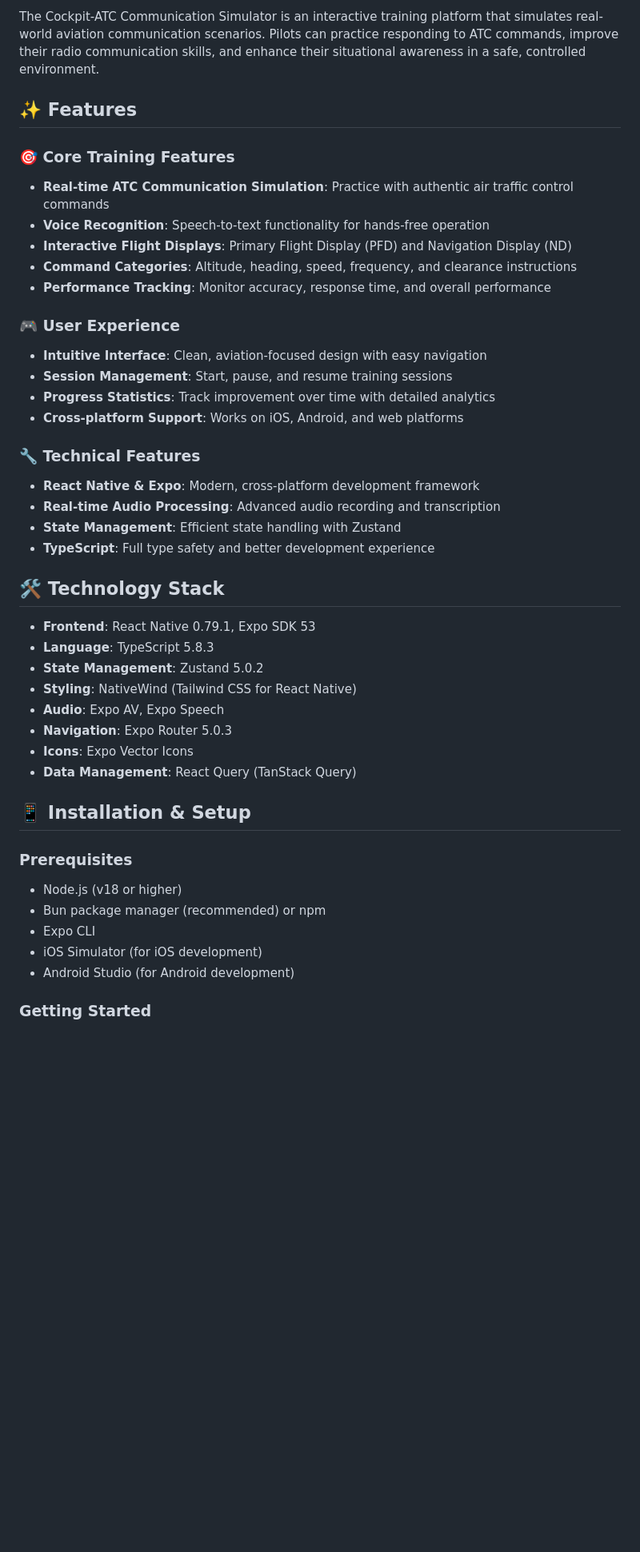
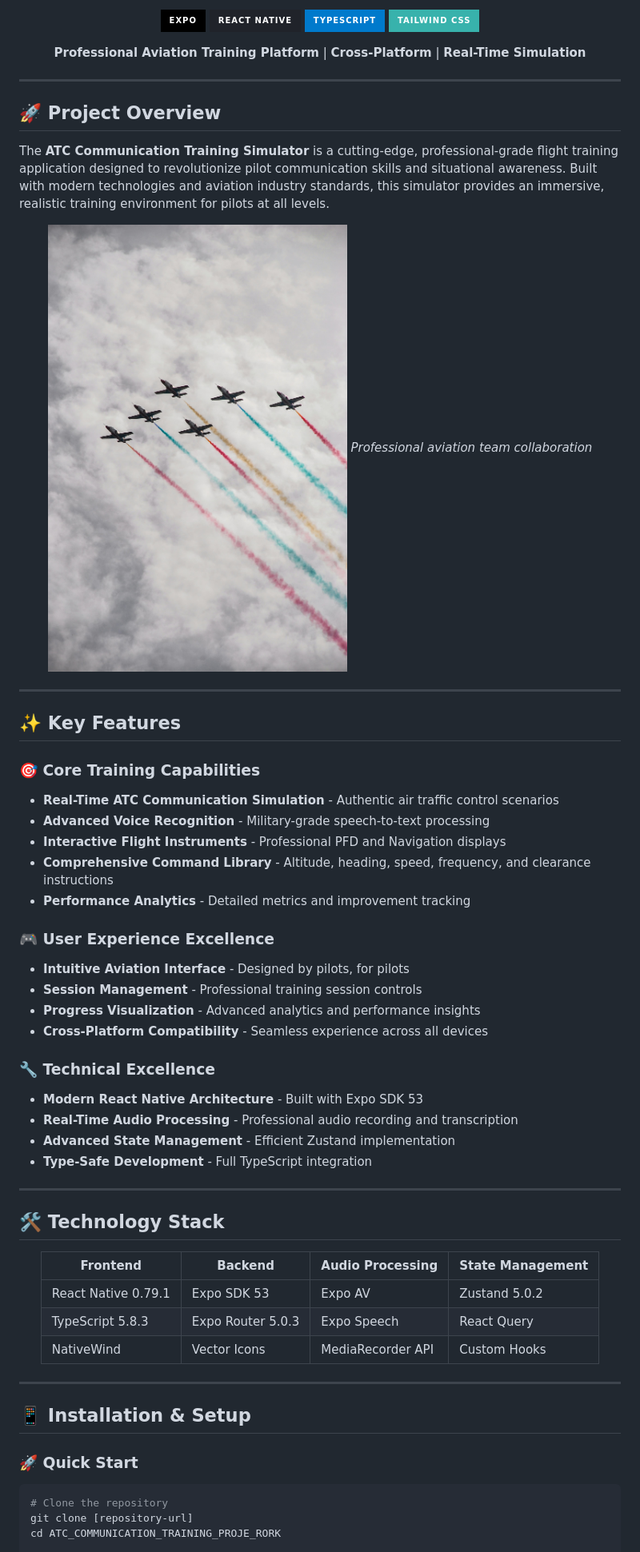
Before and after one commit to BedirhanDurmus/Cockpit-ATC-Communication-Simulator, a Markdown page: README.md, the part around one of its changes. Shown at 80% size. Rendered like a GitHub page; badges without logos; blank space fills up the shorter version.

Commit message:
readme dosyası güncellendi

````diff
--- a/README.md
+++ b/README.md
@@ -6,46 +7,71 @@ A comprehensive flight training application designed to improve pilot communicat
 
-The Cockpit-ATC Communication Simulator is an interactive training platform that simulates real-world aviation communication scenarios. Pilots can practice responding to ATC commands, improve their radio communication skills, and enhance their situational awareness in a safe, controlled environment.
+[![Expo](https://img.shields.io/badge/Expo-000000?style=for-the-badge&logo=expo&logoColor=white)](https://expo.dev/)
+[![React Native](https://img.shields.io/badge/React_Native-20232A?style=for-the-badge&logo=react&logoColor=61DAFB)](https://reactnative.dev/)
+[![TypeScript](https://img.shields.io/badge/TypeScript-007ACC?style=for-the-badge&logo=typescript&logoColor=white)](https://www.typescriptlang.org/)
+[![Tailwind CSS](https://img.shields.io/badge/Tailwind_CSS-38B2AC?style=for-the-badge&logo=tailwind-css&logoColor=white)](https://tailwindcss.com/)
 
-## ✨ Features
+**Professional Aviation Training Platform** | **Cross-Platform** | **Real-Time Simulation**
 
-### 🎯 Core Training Features
-- **Real-time ATC Communication Simulation**: Practice with authentic air traffic control commands
-- **Voice Recognition**: Speech-to-text functionality for hands-free operation
-- **Interactive Flight Displays**: Primary Flight Display (PFD) and Navigation Display (ND)
-- **Command Categories**: Altitude, heading, speed, frequency, and clearance instructions
-- **Performance Tracking**: Monitor accuracy, response time, and overall performance
+</div>
 
-### 🎮 User Experience
-- **Intuitive Interface**: Clean, aviation-focused design with easy navigation
-- **Session Management**: Start, pause, and resume training sessions
-- **Progress Statistics**: Track improvement over time with detailed analytics
-- **Cross-platform Support**: Works on iOS, Android, and web platforms
+---
 
-### 🔧 Technical Features
-- **React Native & Expo**: Modern, cross-platform development framework
-- **Real-time Audio Processing**: Advanced audio recording and transcription
-- **State Management**: Efficient state handling with Zustand
-- **TypeScript**: Full type safety and better development experience
+## 🚀 Project Overview
+
+The **ATC Communication Training Simulator** is a cutting-edge, professional-grade flight training application designed to revolutionize pilot communication skills and situational awareness. Built with modern technologies and aviation industry standards, this simulator provides an immersive, realistic training environment for pilots at all levels.
+
+<div align="center">
+
+![Aviation Team](assets/images/aviation_team.jpeg)
+*Professional aviation team collaboration*
+
+</div>
+
+---
+
+## ✨ Key Features
+
+### 🎯 **Core Training Capabilities**
+- **Real-Time ATC Communication Simulation** - Authentic air traffic control scenarios
+- **Advanced Voice Recognition** - Military-grade speech-to-text processing
+- **Interactive Flight Instruments** - Professional PFD and Navigation displays
+- **Comprehensive Command Library** - Altitude, heading, speed, frequency, and clearance instructions
+- **Performance Analytics** - Detailed metrics and improvement tracking
+
+### 🎮 **User Experience Excellence**
+- **Intuitive Aviation Interface** - Designed by pilots, for pilots
+- **Session Management** - Professional training session controls
+- **Progress Visualization** - Advanced analytics and performance insights
+- **Cross-Platform Compatibility** - Seamless experience across all devices
+
+### 🔧 **Technical Excellence**
+- **Modern React Native Architecture** - Built with Expo SDK 53
+- **Real-Time Audio Processing** - Professional audio recording and transcription
+- **Advanced State Management** - Efficient Zustand implementation
+- **Type-Safe Development** - Full TypeScript integration
+
+---
 
 ## 🛠️ Technology Stack
 
-- **Frontend**: React Native 0.79.1, Expo SDK 53
-- **Language**: TypeScript 5.8.3
-- **State Management**: Zustand 5.0.2
-- **Styling**: NativeWind (Tailwind CSS for React Native)
-- **Audio**: Expo AV, Expo Speech
-- **Navigation**: Expo Router 5.0.3
-- **Icons**: Expo Vector Icons
-- **Data Management**: React Query (TanStack Query)
+<div align="center">
+
+| **Frontend** | **Backend** | **Audio Processing** | **State Management** |
+|--------------|-------------|---------------------|---------------------|
+| React Native 0.79.1 | Expo SDK 53 | Expo AV | Zustand 5.0.2 |
+| TypeScript 5.8.3 | Expo Router 5.0.3 | Expo Speech | React Query |
+| NativeWind | Vector Icons | MediaRecorder API | Custom Hooks |
+
+</div>
+
+---
 
 ## 📱 Installation & Setup
 
-### Prerequisites
-- Node.js (v18 or higher)
-- Bun package manager (recommended) or npm
-- Expo CLI
-- iOS Simulator (for iOS development)
-- Android Studio (for Android development)
+### 🚀 **Quick Start**
 
-### Getting Started
+```bash
+# Clone the repository
+git clone [repository-url]
+cd ATC_COMMUNICATION_TRAINING_PROJE_RORK
 
````
Also changed, not shown: other parts of README.md (+272 -105 lines).
